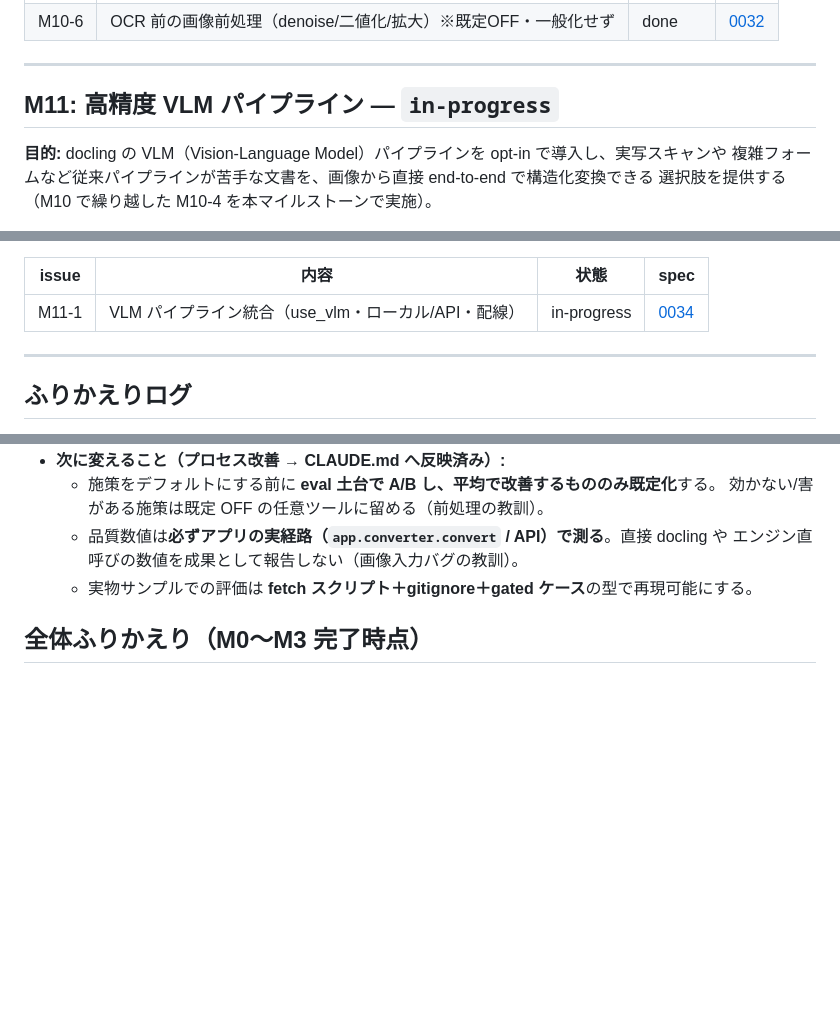
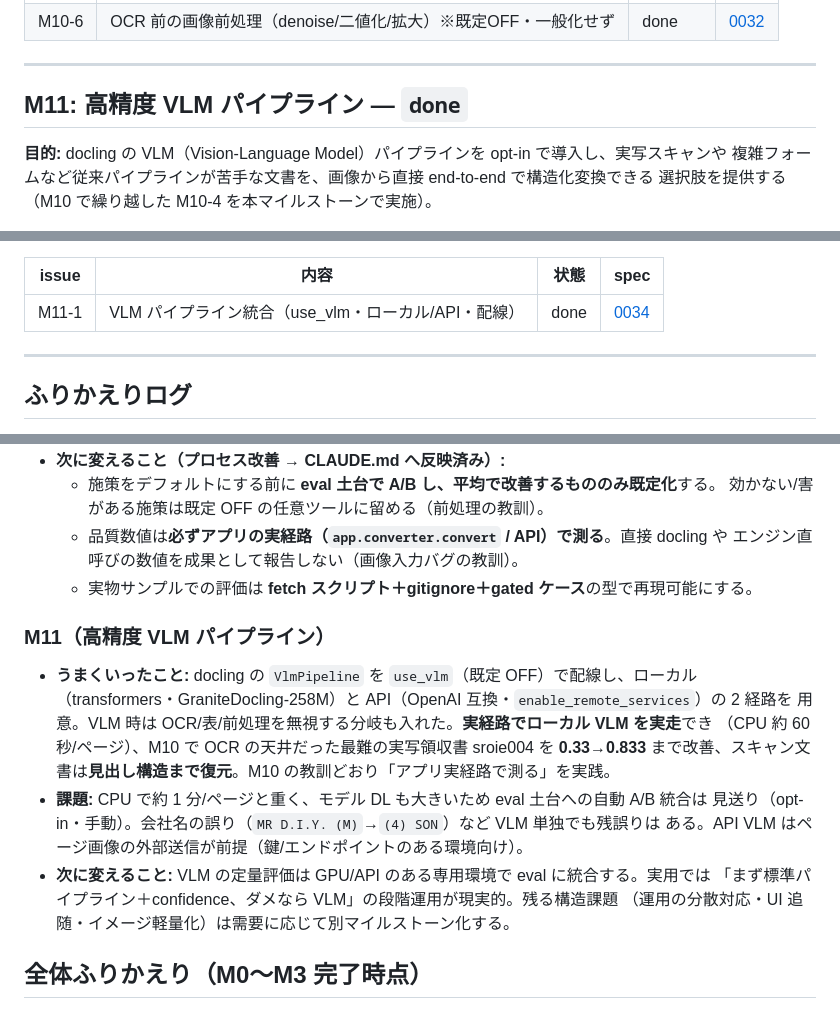
Before and after one commit to hidyon/pdfto, a Markdown page: docs/roadmap.md, 3 parts joined by grey strips. Rendered like a GitHub page; blank space fills up the shorter version.

```diff
--- a/docs/roadmap.md
+++ b/docs/roadmap.md
@@ -215,7 +215,7 @@ API ファーストの最小構成を成立させる。
 
 ---
 
-## M11: 高精度 VLM パイプライン — `in-progress`
+## M11: 高精度 VLM パイプライン — `done`
 
 **目的:** docling の VLM（Vision-Language Model）パイプラインを opt-in で導入し、実写スキャンや
 複雑フォームなど従来パイプラインが苦手な文書を、画像から直接 end-to-end で構造化変換できる
@@ -230,7 +230,7 @@ API ファーストの最小構成を成立させる。
 
 | issue | 内容 | 状態 | spec |
 |------|------|------|------|
-| M11-1 | VLM パイプライン統合（use_vlm・ローカル/API・配線） | in-progress | [0034](specs/0034-vlm-pipeline.md) |
+| M11-1 | VLM パイプライン統合（use_vlm・ローカル/API・配線） | done | [0034](specs/0034-vlm-pipeline.md) |
 
 ---
 
@@ -387,6 +387,19 @@ API ファーストの最小構成を成立させる。
     エンジン直呼びの数値を成果として報告しない（画像入力バグの教訓）。
   - 実物サンプルでの評価は **fetch スクリプト＋gitignore＋gated ケース**の型で再現可能にする。
 
+### M11（高精度 VLM パイプライン）
+- **うまくいったこと:** docling の `VlmPipeline` を `use_vlm`（既定 OFF）で配線し、ローカル
+  （transformers・GraniteDocling-258M）と API（OpenAI 互換・`enable_remote_services`）の 2 経路を
+  用意。VLM 時は OCR/表/前処理を無視する分岐も入れた。**実経路でローカル VLM を実走**でき
+  （CPU 約 60 秒/ページ）、M10 で OCR の天井だった最難の実写領収書 sroie004 を **0.33→0.833**
+  まで改善、スキャン文書は**見出し構造まで復元**。M10 の教訓どおり「アプリ実経路で測る」を実践。
+- **課題:** CPU で約 1 分/ページと重く、モデル DL も大きいため eval 土台への自動 A/B 統合は
+  見送り（opt-in・手動）。会社名の誤り（`MR D.I.Y. (M)`→`(4) SON`）など VLM 単独でも残誤りは
+  ある。API VLM はページ画像の外部送信が前提（鍵/エンドポイントのある環境向け）。
+- **次に変えること:** VLM の定量評価は GPU/API のある専用環境で eval に統合する。実用では
+  「まず標準パイプライン＋confidence、ダメなら VLM」の段階運用が現実的。残る構造課題
+  （運用の分散対応・UI 追随・イメージ軽量化）は需要に応じて別マイルストーン化する。
+
 ## 全体ふりかえり（M0〜M3 完了時点）
 
 スペック 0001〜0014 をすべて `done` にし、MVP から運用機能・公開連携・変換品質まで
```
Also changed, not shown: docs/specs/0034-vlm-pipeline.md (+24 -8 lines).
